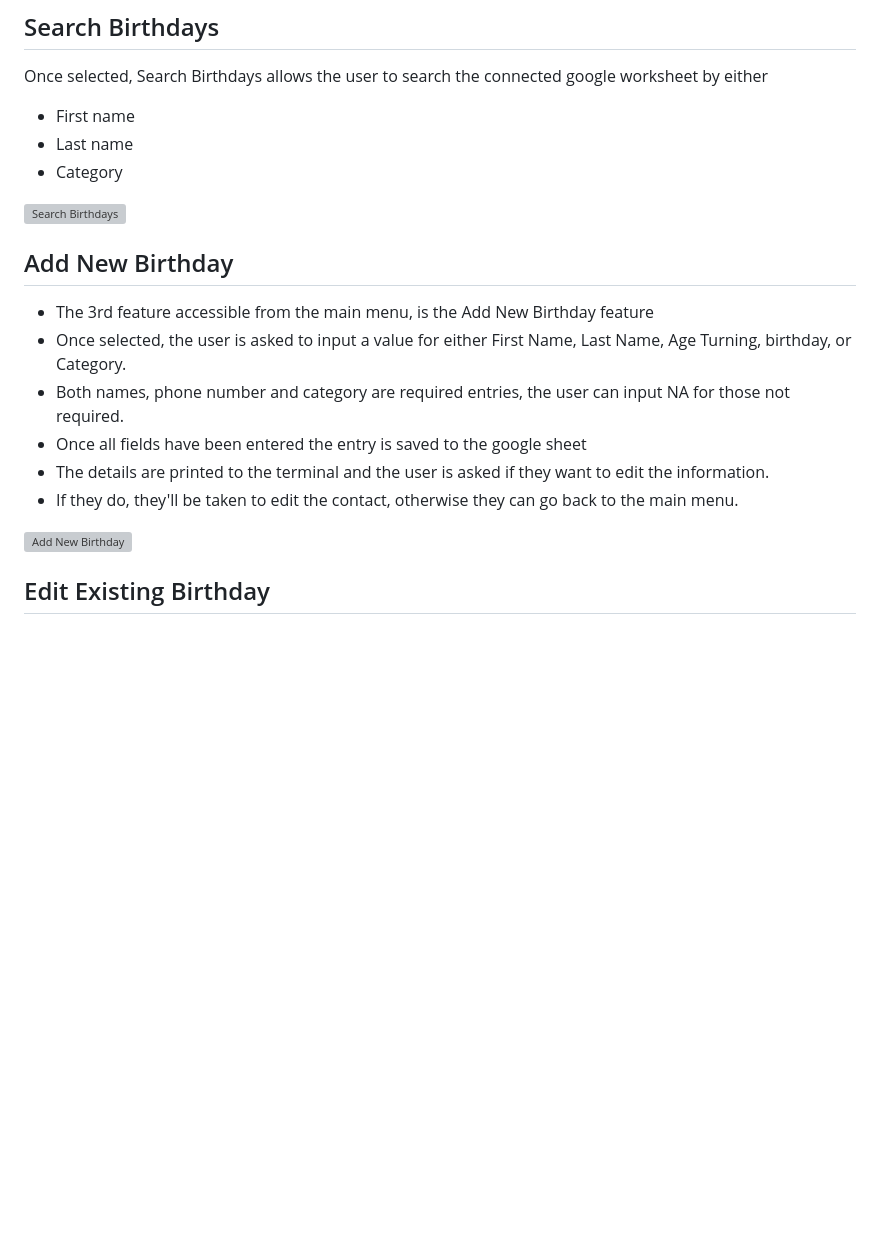
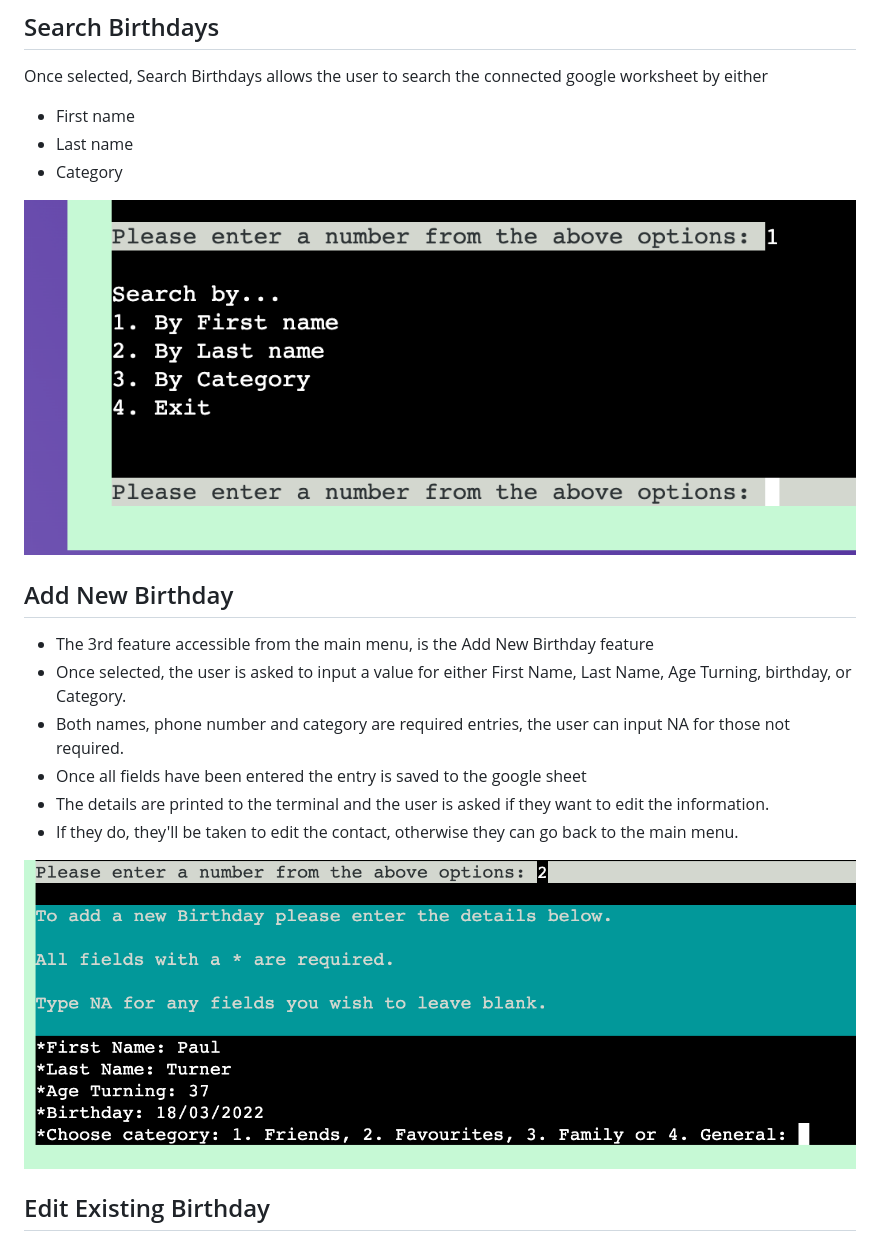
Before and after one commit to TashaTJ/birthday-book-v2, a Markdown page: README.md, the part around the change. Rendered like a GitHub page; pictures changed too: assets/images/add-new-birthday-feature-pp3.png (added), assets/images/search-feature-pp3.png (added); blank space fills up the shorter version; grey boxes are pictures that could not be loaded.

Commit message:
Add images to features section of README.md

```diff
--- a/README.md
+++ b/README.md
@@ -83,7 +83,7 @@ Once selected, Search Birthdays allows the user to search the connected google w
   * Last name
   * Category
 
-![Search Birthdays](docs/images/)
+![Search Birthdays](assets/images/search-feature-pp3.png)
 
 ## Add New Birthday
 
@@ -94,7 +94,7 @@ Once selected, Search Birthdays allows the user to search the connected google w
   * The details are printed to the terminal and the user is asked if they want to edit the information.
   * If they do, they'll be taken to edit the contact, otherwise they can go back to the main menu.
 
-![Add New Birthday](docs/images/)
+![Add New Birthday](assets/images/add-new-birthday-feature-pp3.png)
 
 
 ## Edit Existing Birthday
```
